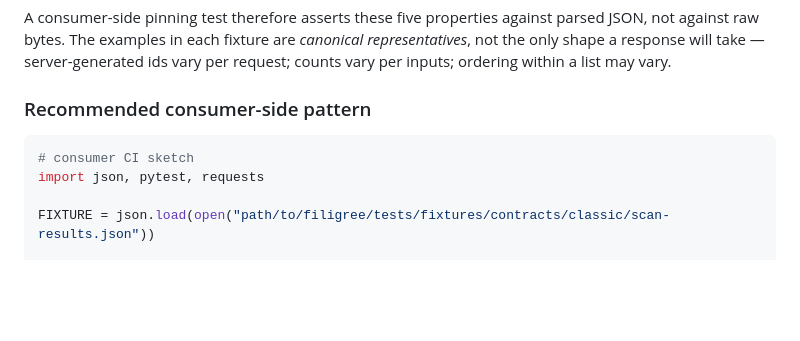
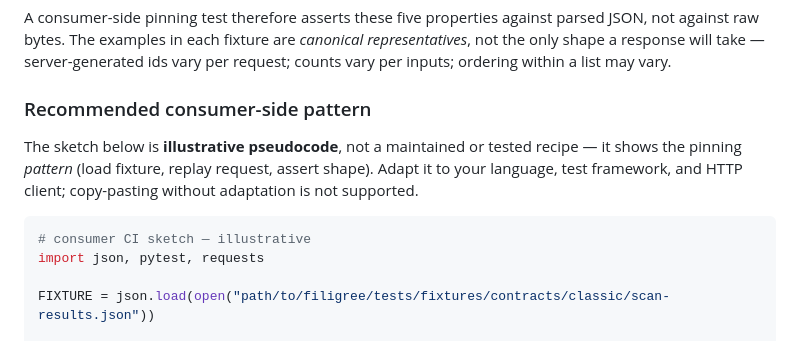
Before and after one commit to tachyon-beep/filigree, a Markdown page: docs/federation/contracts.md, the part around the change. GitHub-like rendering; blank space fills up the shorter version.

Commit message:
docs(2.0): mark consumer-pinning sketch illustrative, not tested
Flagged by advisor during Phase B close-out: the Python sketch in
docs/federation/contracts.md looked like a maintained recipe but is
untested pseudocode. If a consumer (Clarion, a future federation
peer) copy-pastes it and hits a bug, the blame would land on filigree.

Adds an explicit "illustrative pseudocode, not a maintained or tested
recipe" disclaimer above the code block so the pattern-vs-recipe
distinction is unambiguous.

Co-Authored-By: Claude Opus 4.7 (1M context) <noreply@anthropic.com>

````diff
--- a/docs/federation/contracts.md
+++ b/docs/federation/contracts.md
@@ -45,8 +45,10 @@ A consumer-side pinning test therefore asserts these five properties against par
 
 ### Recommended consumer-side pattern
 
+The sketch below is **illustrative pseudocode**, not a maintained or tested recipe — it shows the pinning *pattern* (load fixture, replay request, assert shape). Adapt it to your language, test framework, and HTTP client; copy-pasting without adaptation is not supported.
+
 ```python
-# consumer CI sketch
+# consumer CI sketch — illustrative
 import json, pytest, requests
 
 FIXTURE = json.load(open("path/to/filigree/tests/fixtures/contracts/classic/scan-results.json"))
````
